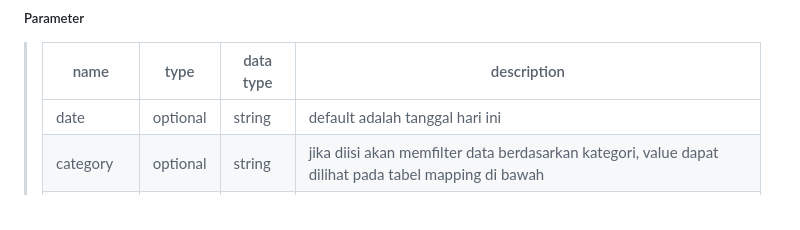
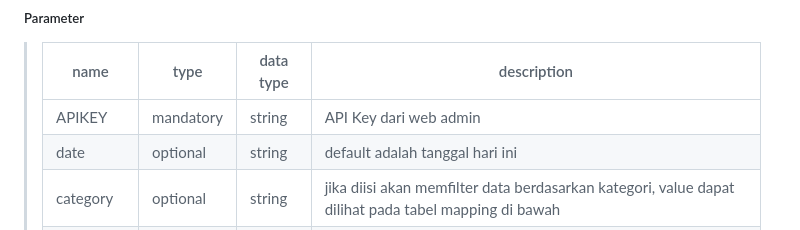
Before and after one commit to roamin-id/roamin-id.github.io, a Markdown page: README.md, the part around the change. Drawn GitHub-style.

```diff
--- a/README.md
+++ b/README.md
@@ -16,6 +16,7 @@
 
 > | name         |  type     | data type               | description                                                           |
 > |--------------|-----------|-------------------------|-----------------------------------------------------------------------|
+> | APIKEY         |  mandatory | string                  | API Key dari web admin                                      |
 > | date         |  optional | string                  | default adalah tanggal hari ini                                       |
 > | category     |  optional | string                  | jika diisi akan memfilter data berdasarkan kategori, value dapat dilihat pada tabel mapping di bawah |
 > | sub-category |  optional | string                  | jika diisi harus sesuai dengan category dan akan memfilter data berdasarkan sub-category, value dapat dilihat pada tabel mapping di bawah |
```
